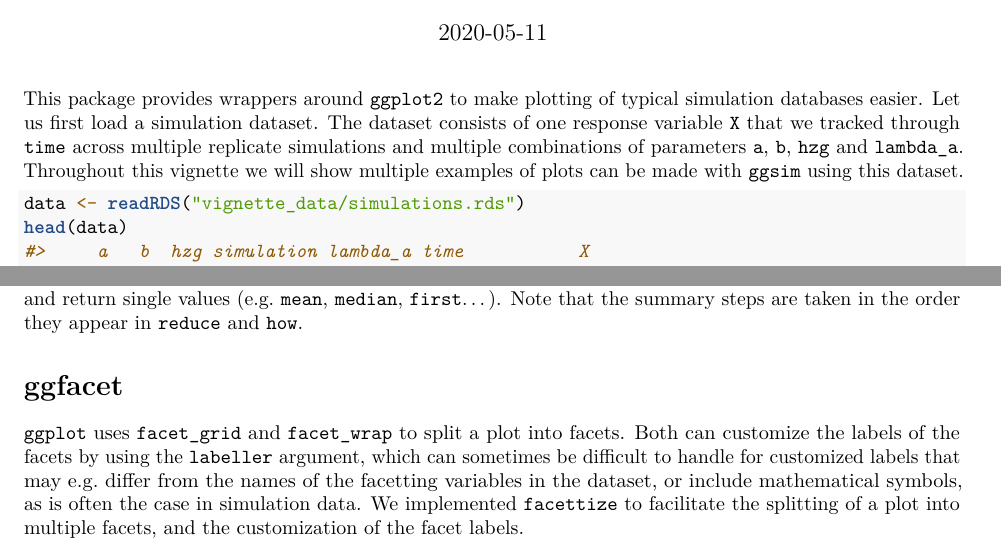
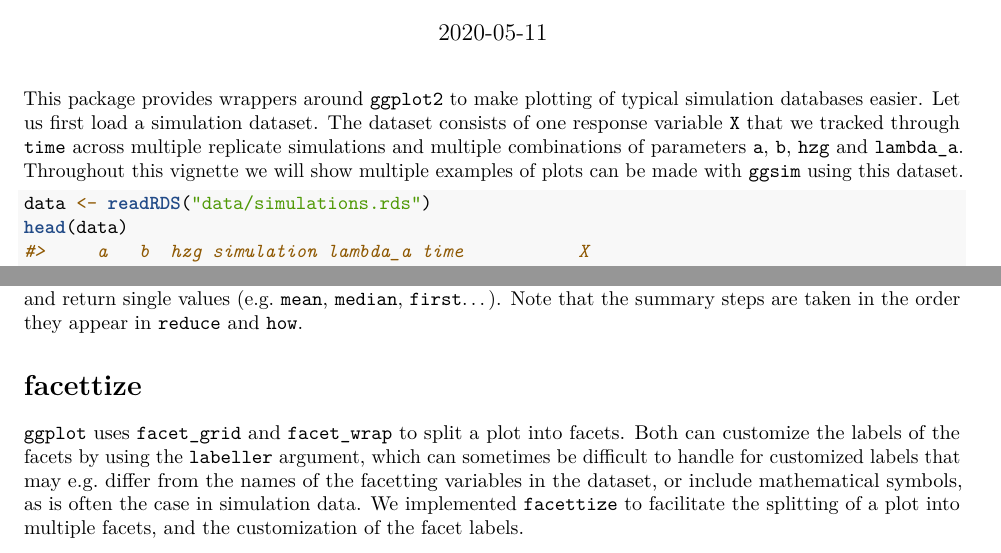
Before and after one commit to rscherrer/ggsim, an R Markdown document (vignettes/vignette.Rmd): two parts of pages 1 and 2 of 5, joined at a grey line, cut so that both start at the same text. Rendered offline with R 4.5, knitr and Pandoc, then LaTeX, with nearby package versions; both versions are drawn in the output format of the newer one; code that draws random numbers runs with fixed seeds of ours.

````diff
--- a/vignettes/vignette.Rmd
+++ b/vignettes/vignette.Rmd
@@ -3,9 +3,9 @@
 author: "Rapha&euml;l Scherrer"
 date: "`r Sys.Date()`"
 output:
+  pdf_document: default
   html_document:
     keep_md: yes
-  pdf_document: default
 vignette: >
   %\VignetteIndexEntry{Vignette Title}
   %\VignetteEncoding{UTF-8}
@@ -22,7 +22,7 @@
 This package provides wrappers around `ggplot2` to make plotting of typical simulation databases easier. Let us first load a simulation dataset. The dataset consists of one response variable `X` that we tracked through `time` across multiple replicate simulations and multiple combinations of parameters `a`, `b`, `hzg` and `lambda_a`. Throughout this vignette we will show multiple examples of plots can be made with `ggsim` using this dataset.
 
 ```{r}
-data <- readRDS("vignette_data/simulations.rds")
+data <- readRDS("data/simulations.rds")
 head(data)
 ```
 
@@ -55,7 +55,7 @@
 
 Here, the arguments `reduce` and `how` specify the summary steps to be taken. `how` takes a list or vector of functions, and the last one (here `mean`) is the one that will be applied across all repeated observations found for each tile at the end of the summary, to make sure that we end up with *one* value per tile. You can supply additional summary steps by providing more functions to `how`, each of them with its corresponding grouping variable in `reduce`. Here, we specify that before taking the mean across all value within a tile, we want to reduce each `simulation` to its final value using `last`. The functions supplied in `how` must take vectors in and return single values (e.g. `mean`, `median`, `first`...). Note that the summary steps are taken in the order they appear in `reduce` and `how`.
 
-# ggfacet
+# facettize
 
 `ggplot` uses `facet_grid` and `facet_wrap` to split a plot into facets. Both can customize the labels of the facets by using the `labeller` argument, which can sometimes be difficult to handle for customized labels that may e.g. differ from the names of the facetting variables in the dataset, or include mathematical symbols, as is often the case in simulation data. We implemented `facettize` to facilitate the splitting of a plot into multiple facets, and the customization of the facet labels.
 
````
Also changed, not shown: doc/vignette.R (+1 -1 lines), doc/vignette.Rmd (+1 -1 lines), doc/vignette.html, doc/vignette.pdf, doc/vignette_files/figure-html/unnamed-chunk-3-1.png (deleted), doc/vignette_files/figure-html/unnamed-chunk-5-1.png (deleted), doc/vignette_files/figure-html/unnamed-chunk-6-1.png (deleted), doc/vignette_files/figure-html/unnamed-chunk-7-1.png (deleted), vignettes/data/simulations.rds (renamed from doc/data/simulations.rds), 2 other files.
